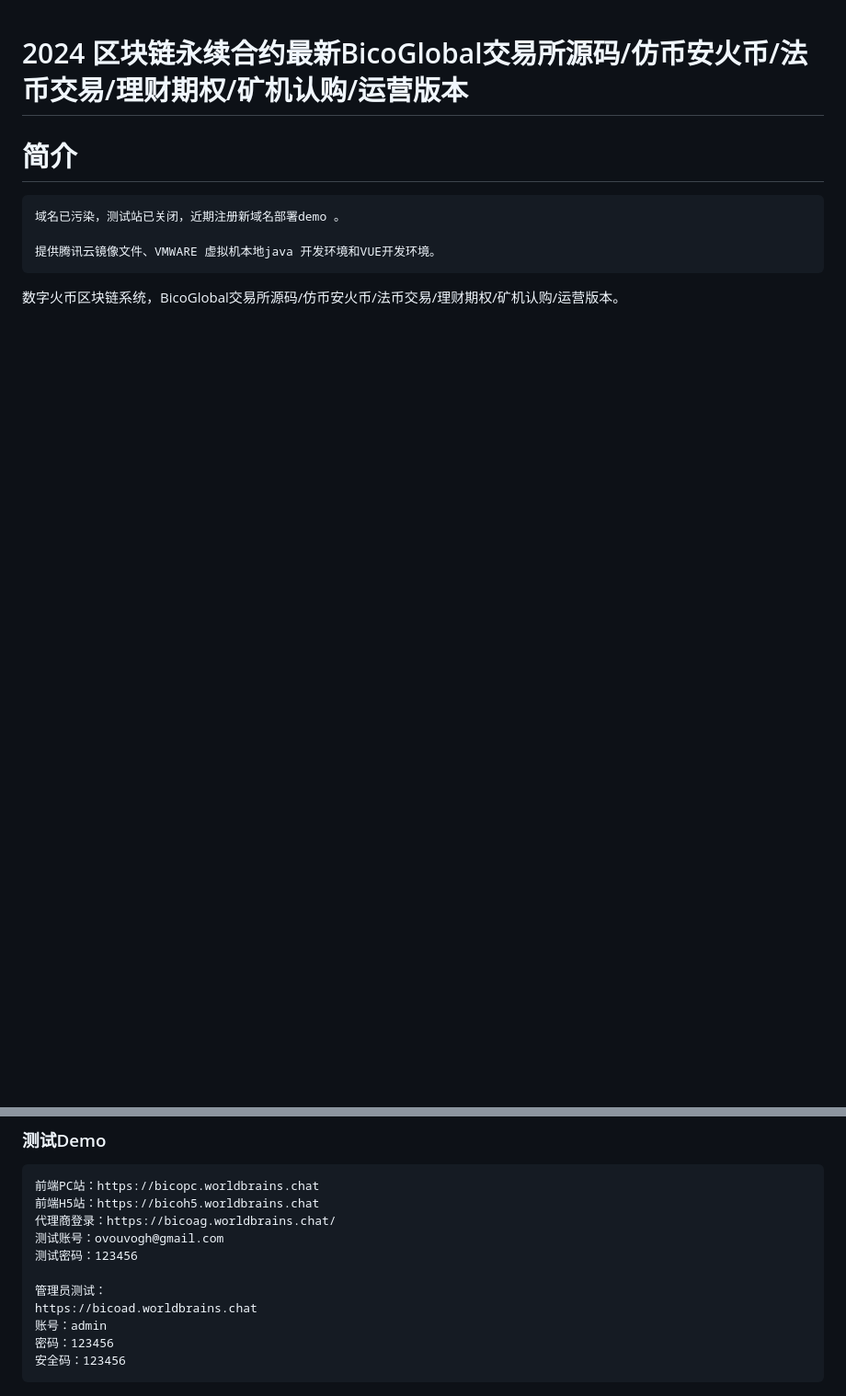
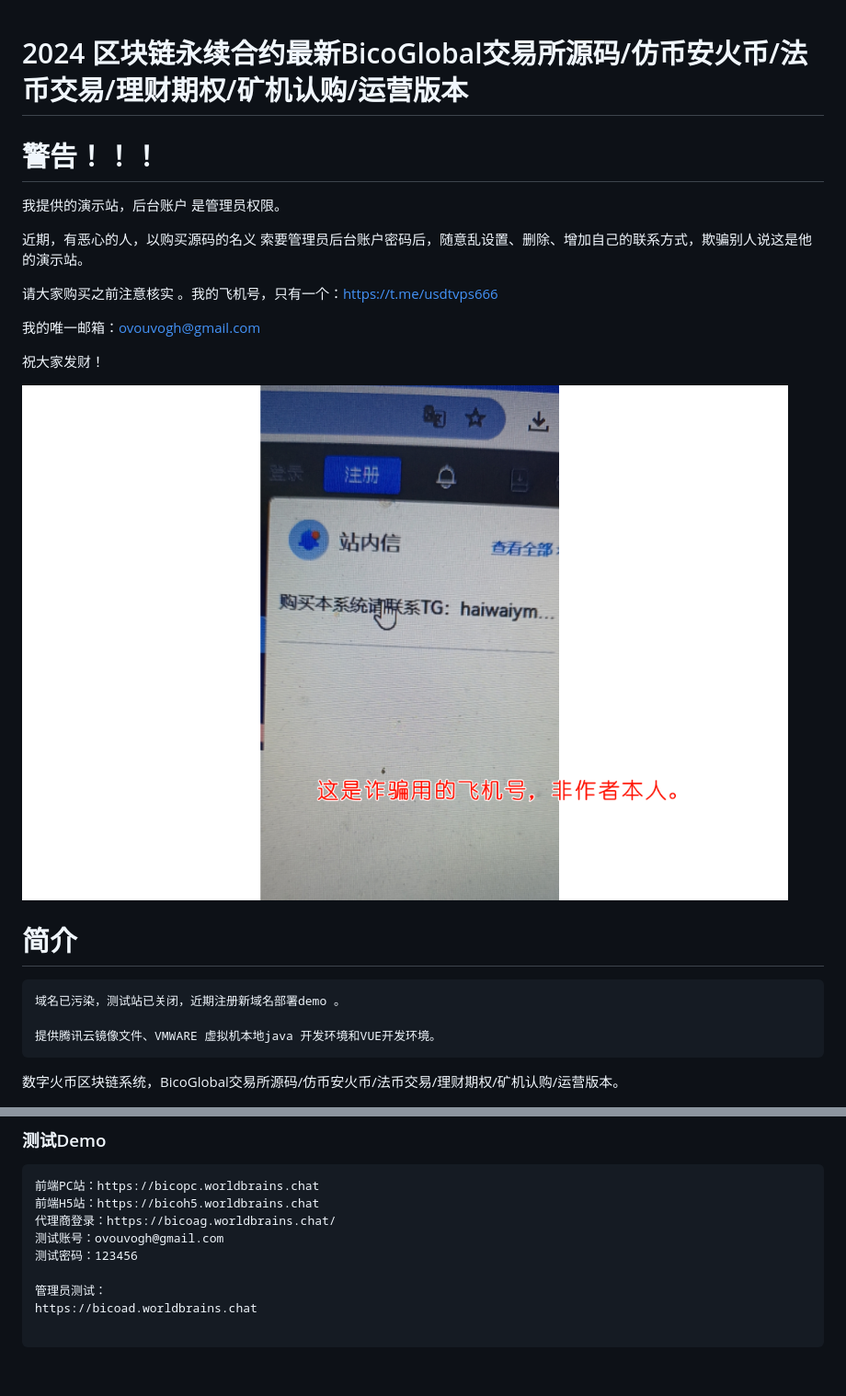
Before and after one commit to bizzancoin/Bico-Global, a Markdown page: README.md, 2 parts joined by grey strips. Shown at 92% size. Drawn GitHub-style; pictures changed too: .image/bicoshengm.png (added); blank space fills up the shorter version.

Commit message:
有人用我的演示站诈骗，请注意！

````diff
--- a/README.md
+++ b/README.md
@@ -1,4 +1,18 @@
 # 2024 区块链永续合约最新BicoGlobal交易所源码/仿币安火币/法币交易/理财期权/矿机认购/运营版本
+# 警告！！！
+
+我提供的演示站，后台账户 是管理员权限。
+
+近期，有恶心的人，以购买源码的名义 索要管理员后台账户密码后，随意乱设置、删除、增加自己的联系方式，欺骗别人说这是他的演示站。
+
+请大家购买之前注意核实 。我的飞机号，只有一个：https://t.me/usdtvps666
+
+我的唯一邮箱：ovouvogh@gmail.com
+
+祝大家发财！
+
+![注意防范](/.image/bicoshengm.png)
+
 # 简介
 
 ```
@@ -20,9 +34,7 @@
 
 管理员测试：
 https://bicoad.worldbrains.chat
-账号：admin
-密码：123456
-安全码：123456
+
 ```
 
 ![域名到期](/.image/dom.jpg)
````
